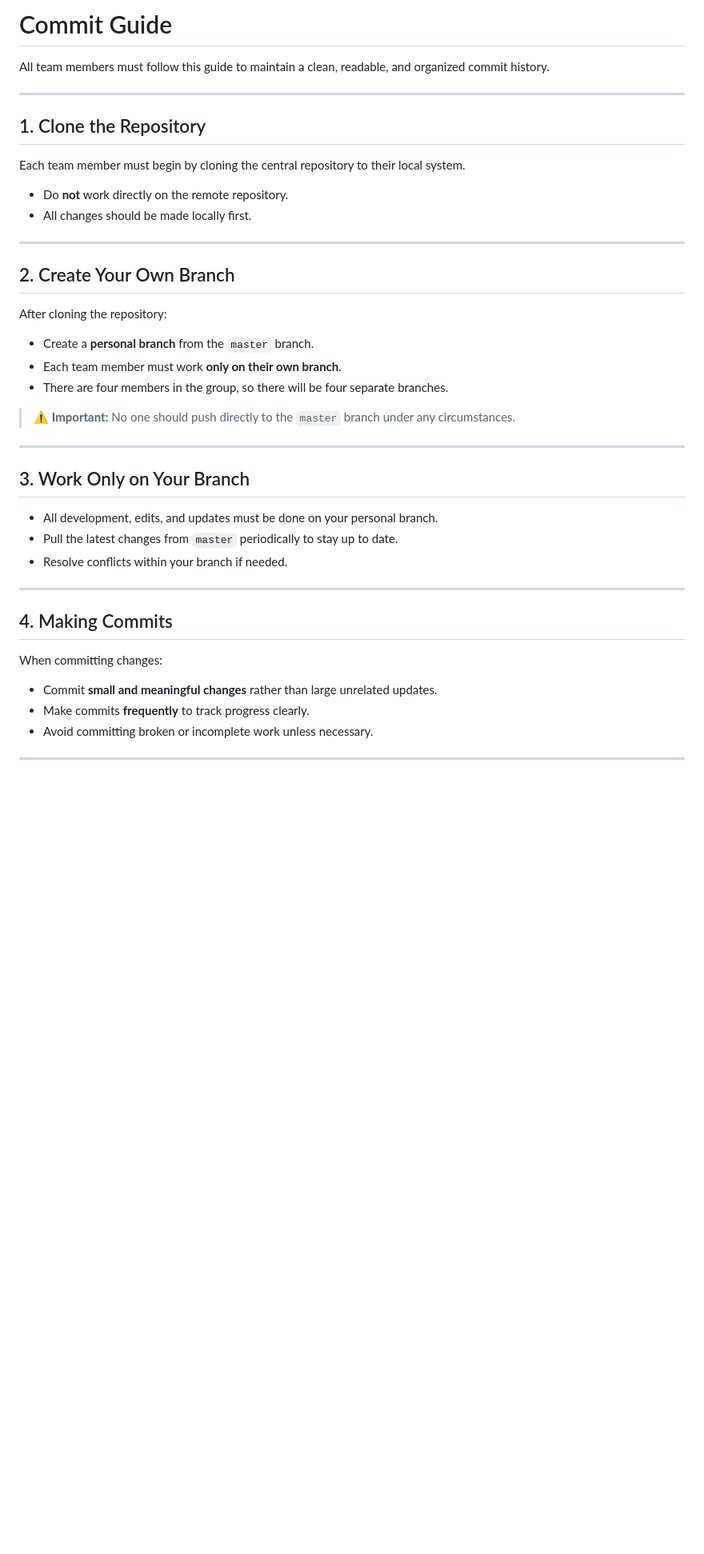
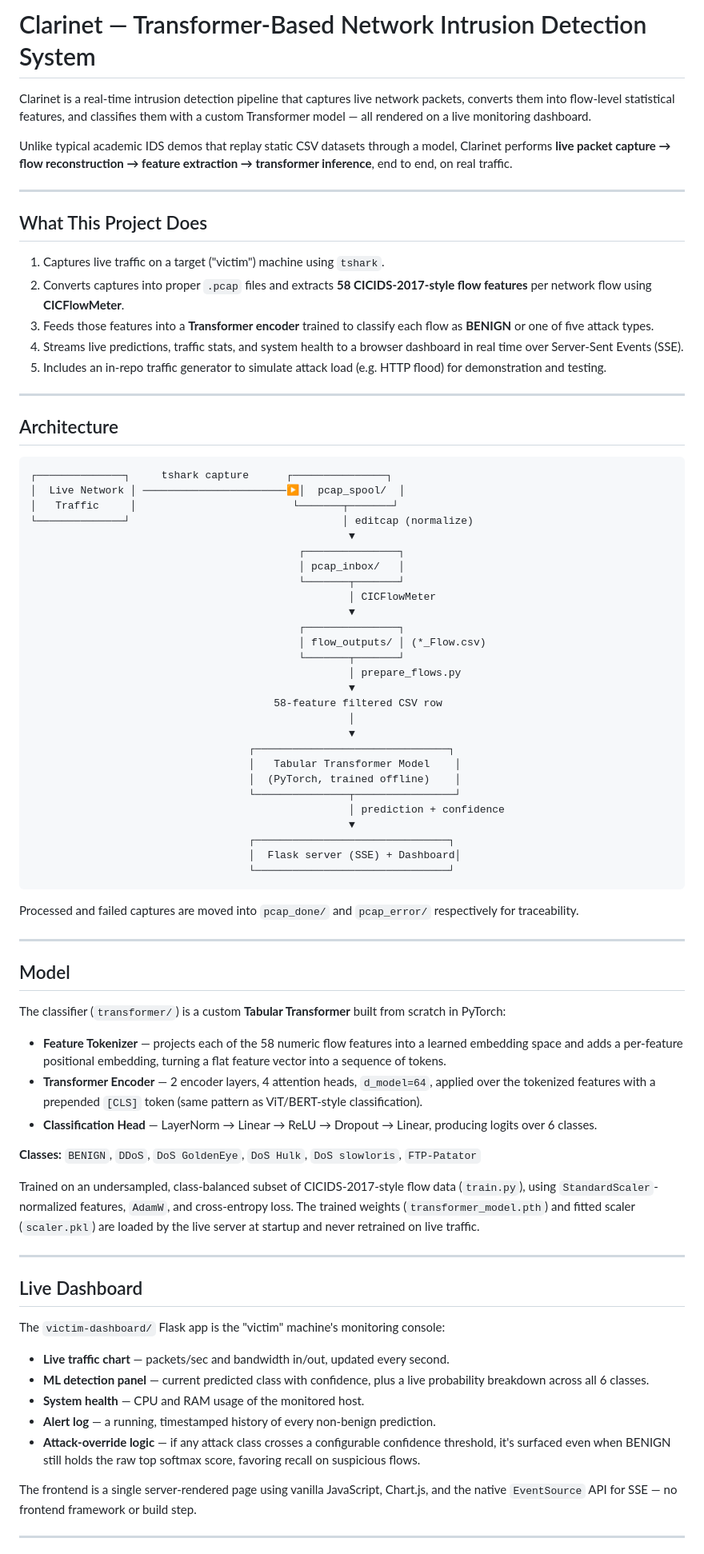
Before and after one commit to SumanPete01/Clarinet, a Markdown page: README.md, the part around one of its changes. Shown at 80% size. Rendered like a GitHub page; blank space fills up the shorter version.

````diff
--- a/README.md
+++ b/README.md
@@ -1,42 +1,82 @@
-# Commit Guide
+# Clarinet — Transformer-Based Network Intrusion Detection System
 
-All team members must follow this guide to maintain a clean, readable, and organized commit history.
+Clarinet is a real-time intrusion detection pipeline that captures live network packets, converts them into flow-level statistical features, and classifies them with a custom Transformer model — all rendered on a live monitoring dashboard.
+
+Unlike typical academic IDS demos that replay static CSV datasets through a model, Clarinet performs **live packet capture → flow reconstruction → feature extraction → transformer inference**, end to end, on real traffic.
 
 ---
 
-## 1. Clone the Repository
-Each team member must begin by cloning the central repository to their local system.
+## What This Project Does
 
-- Do **not** work directly on the remote repository.
-- All changes should be made locally first.
+1. Captures live traffic on a target ("victim") machine using `tshark`.
+2. Converts captures into proper `.pcap` files and extracts **58 CICIDS-2017-style flow features** per network flow using **CICFlowMeter**.
+3. Feeds those features into a **Transformer encoder** trained to classify each flow as **BENIGN** or one of five attack types.
+4. Streams live predictions, traffic stats, and system health to a browser dashboard in real time over Server-Sent Events (SSE).
+5. Includes an in-repo traffic generator to simulate attack load (e.g. HTTP flood) for demonstration and testing.
 
 ---
 
-## 2. Create Your Own Branch
-After cloning the repository:
+## Architecture
 
-- Create a **personal branch** from the `master` branch.
-- Each team member must work **only on their own branch**.
-- There are four members in the group, so there will be four separate branches.
+```
+┌──────────────┐     tshark capture      ┌───────────────┐
+│  Live Network │ ───────────────────────▶│  pcap_spool/  │
+│   Traffic     │                         └───────┬───────┘
+└──────────────┘                                  │ editcap (normalize)
+                                                   ▼
+                                           ┌───────────────┐
+                                           │ pcap_inbox/   │
+                                           └───────┬───────┘
+                                                   │ CICFlowMeter
+                                                   ▼
+                                           ┌───────────────┐
+                                           │ flow_outputs/ │ (*_Flow.csv)
+                                           └───────┬───────┘
+                                                   │ prepare_flows.py
+                                                   ▼
+                                       58-feature filtered CSV row
+                                                   │
+                                                   ▼
+                                   ┌───────────────────────────────┐
+                                   │   Tabular Transformer Model    │
+                                   │  (PyTorch, trained offline)    │
+                                   └───────────────┬────────────────┘
+                                                   │ prediction + confidence
+                                                   ▼
+                                   ┌───────────────────────────────┐
+                                   │  Flask server (SSE) + Dashboard│
+                                   └───────────────────────────────┘
+```
 
-> ⚠️ **Important:**
-> No one should push directly to the `master` branch under any circumstances.
+Processed and failed captures are moved into `pcap_done/` and `pcap_error/` respectively for traceability.
 
 ---
 
-## 3. Work Only on Your Branch
-- All development, edits, and updates must be done on your personal branch.
-- Pull the latest changes from `master` periodically to stay up to date.
-- Resolve conflicts within your branch if needed.
+## Model
+
+The classifier (`transformer/`) is a custom **Tabular Transformer** built from scratch in PyTorch:
+
+- **Feature Tokenizer** — projects each of the 58 numeric flow features into a learned embedding space and adds a per-feature positional embedding, turning a flat feature vector into a sequence of tokens.
+- **Transformer Encoder** — 2 encoder layers, 4 attention heads, `d_model=64`, applied over the tokenized features with a prepended `[CLS]` token (same pattern as ViT/BERT-style classification).
+- **Classification Head** — LayerNorm → Linear → ReLU → Dropout → Linear, producing logits over 6 classes.
+
+**Classes:** `BENIGN`, `DDoS`, `DoS GoldenEye`, `DoS Hulk`, `DoS slowloris`, `FTP-Patator`
+
+Trained on an undersampled, class-balanced subset of CICIDS-2017-style flow data (`train.py`), using `StandardScaler`-normalized features, `AdamW`, and cross-entropy loss. The trained weights (`transformer_model.pth`) and fitted scaler (`scaler.pkl`) are loaded by the live server at startup and never retrained on live traffic.
 
 ---
 
-## 4. Making Commits
-When committing changes:
+## Live Dashboard
 
-- Commit **small and meaningful changes** rather than large unrelated updates.
-- Make commits **frequently** to track progress clearly.
-- Avoid committing broken or incomplete work unless necessary.
+The `victim-dashboard/` Flask app is the "victim" machine's monitoring console:
+
+- **Live traffic chart** — packets/sec and bandwidth in/out, updated every second.
+- **ML detection panel** — current predicted class with confidence, plus a live probability breakdown across all 6 classes.
+- **System health** — CPU and RAM usage of the monitored host.
+- **Alert log** — a running, timestamped history of every non-benign prediction.
+- **Attack-override logic** — if any attack class crosses a configurable confidence threshold, it's surfaced even when BENIGN still holds the raw top softmax score, favoring recall on suspicious flows.
+
+The frontend is a single server-rendered page using vanilla JavaScript, Chart.js, and the native `EventSource` API for SSE — no frontend framework or build step.
 
 ---
 
````
Also changed, not shown: other parts of README.md (+57 -101 lines).
